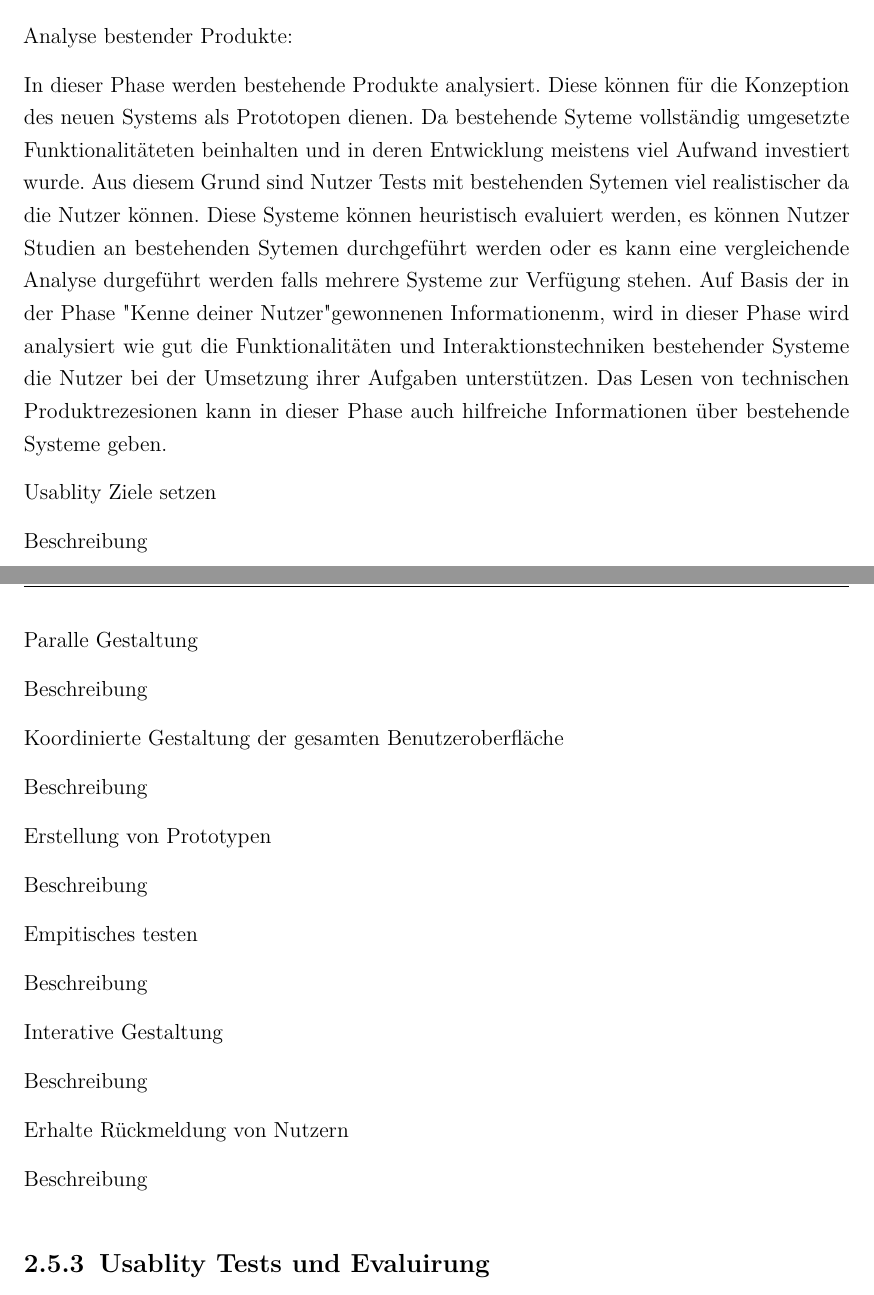
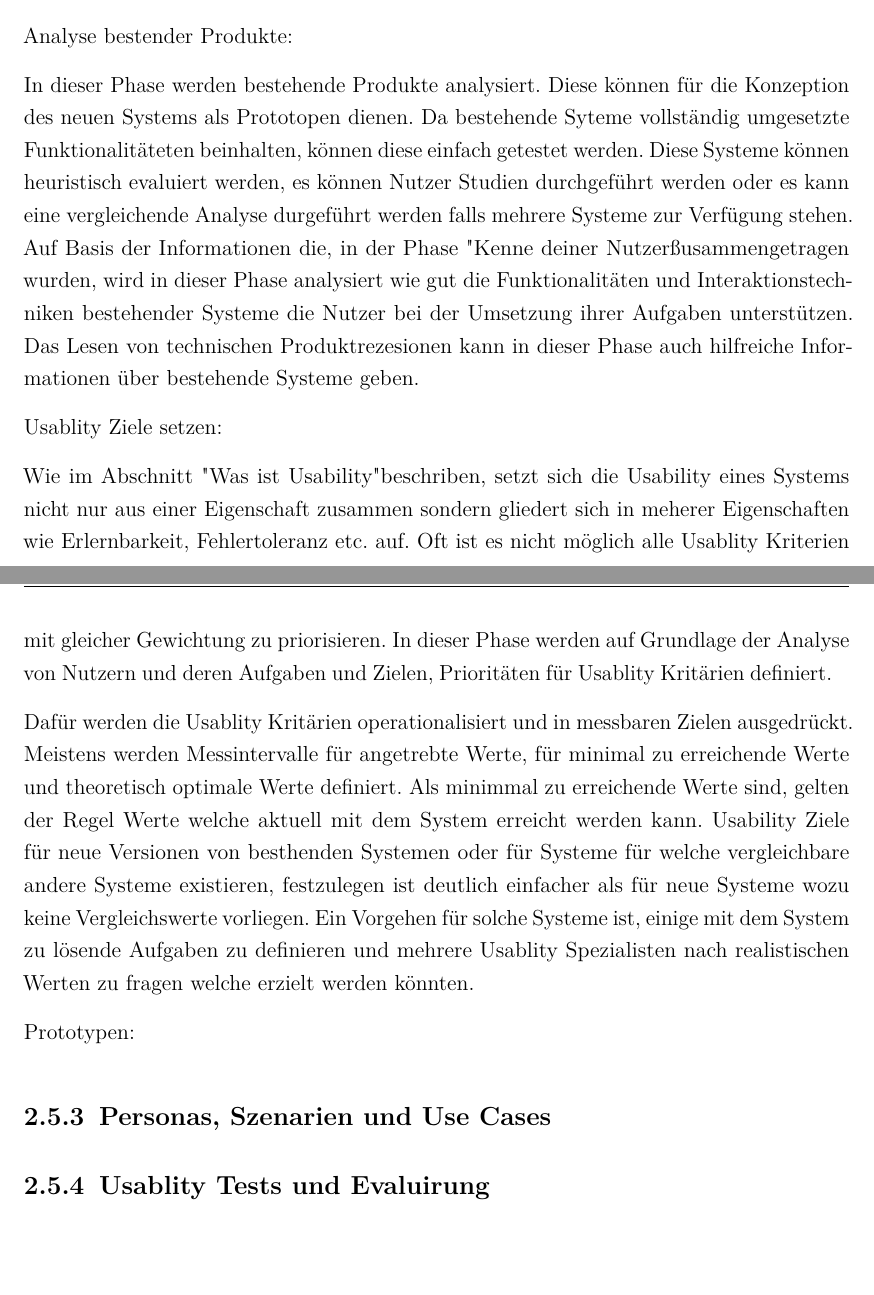
Before and after one commit to S0559003/bachelor_thesis_latex, a LaTeX thesis (main.tex, which reads chapter/Fundamentals.tex): two parts of pages 14 and 15 of 27, joined at a grey line, cut so that both start at the same text, the shorter picture padded with empty space. Compiled offline with pdfLaTeX.

Commit message:
Updating fundamentals

```diff
--- a/chapter/Fundamentals.tex
+++ b/chapter/Fundamentals.tex
@@ -207,50 +205,32 @@ gemacht um das neue System flexibel genug getalten und so mögliche neue zukünf
 Analyse bestender Produkte:
 
 In dieser Phase werden bestehende Produkte analysiert. Diese können für die Konzeption des neuen Systems als Prototopen dienen. Da bestehende Syteme vollständig
-umgesetzte Funktionalitäteten beinhalten und in deren Entwicklung meistens viel Aufwand investiert wurde. Aus diesem Grund sind Nutzer Tests mit bestehenden Sytemen
-viel realistischer da die Nutzer können.
-Diese Systeme können heuristisch evaluiert werden, es können Nutzer Studien an bestehenden Sytemen durchgeführt werden
-oder es kann eine vergleichende Analyse durgeführt werden falls mehrere Systeme zur Verfügung stehen.
-Auf Basis der in der Phase "Kenne deiner Nutzer" gewonnenen Informationenm, wird in dieser Phase wird analysiert wie gut die  Funktionalitäten und Interaktionstechniken bestehender
-Systeme die Nutzer bei der Umsetzung ihrer Aufgaben unterstützen. Das Lesen von technischen Produktrezesionen kann in dieser Phase auch hilfreiche Informationen über bestehende
-Systeme geben.
+umgesetzte Funktionalitäteten beinhalten, können diese einfach getestet werden.
+Diese Systeme können heuristisch evaluiert werden, es können Nutzer Studien durchgeführt werden oder es kann eine vergleichende Analyse durgeführt werden falls mehrere Systeme zur
+Verfügung stehen. Auf Basis der Informationen die, in der Phase "Kenne deiner Nutzer" zusammengetragen wurden, wird in dieser Phase analysiert wie gut die  Funktionalitäten und Interaktionstechniken
+bestehender Systeme die Nutzer bei der Umsetzung ihrer Aufgaben unterstützen. Das Lesen von technischen Produktrezesionen kann in dieser Phase auch hilfreiche Informationen über bestehende Systeme geben.
 
-Usablity Ziele setzen
+Usablity Ziele setzen:
 
-Beschreibung
+Wie im Abschnitt "Was ist Usability" beschriben, setzt sich die Usability eines Systems nicht nur aus einer Eigenschaft zusammen sondern gliedert sich in meherer Eigenschaften wie Erlernbarkeit, Fehlertoleranz etc. auf.
+Oft ist es nicht möglich alle Usablity Kriterien mit gleicher Gewichtung zu priorisieren. In dieser Phase werden auf Grundlage der Analyse von Nutzern und deren Aufgaben und Zielen,  Prioritäten für Usablity Kritärien definiert.
 
-Paralle Gestaltung
+Dafür werden die Usablity Kritärien operationalisiert und in messbaren Zielen ausgedrückt. Meistens werden Messintervalle für angetrebte Werte, für minimal zu erreichende Werte
+und theoretisch optimale Werte definiert. Als minimmal zu erreichende Werte sind, gelten der Regel Werte welche aktuell mit dem System erreicht werden kann. Usability Ziele für neue Versionen von besthenden Systemen
+oder für Systeme für welche vergleichbare andere Systeme existieren, festzulegen ist deutlich einfacher als für neue Systeme wozu keine Vergleichswerte vorliegen. Ein Vorgehen für solche Systeme ist, einige mit dem
+System zu lösende Aufgaben zu definieren und mehrere Usablity Spezialisten nach realistischen Werten zu fragen welche erzielt werden könnten.
 
-Beschreibung
+Prototypen:
 
-Koordinierte Gestaltung der gesamten Benutzeroberfläche
+% Vertikale/ Horizontale
 
-Beschreibung
-
-Erstellung von Prototypen
-
-Beschreibung
-
-Empitisches testen
-
- Beschreibung
-
-Interative Gestaltung
-
-Beschreibung
-
-Erhalte Rückmeldung von Nutzern
-
-Beschreibung
-
-
-%User centered design
+\subsection{Personas, Szenarien und Use Cases}
 
 % Personas
 
+% Szenarios
+
 % Use Cases
-
-% Szenarios
 
 \subsection{Usablity Tests und Evaluirung}
 
```
Also changed, not shown: chapter/Analysis.tex (+1 -0 lines), chapter/Introduction.tex (+10 -2 lines), chapter/Fundamentals.tex (58 more changed lines).
